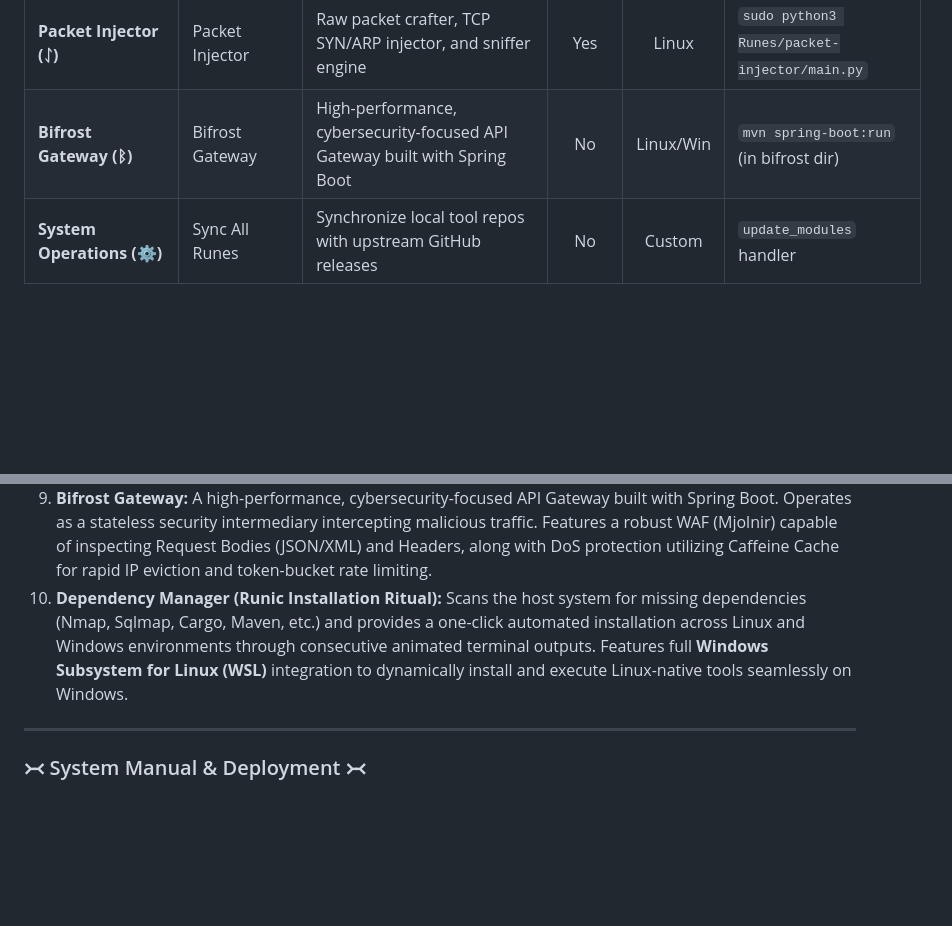
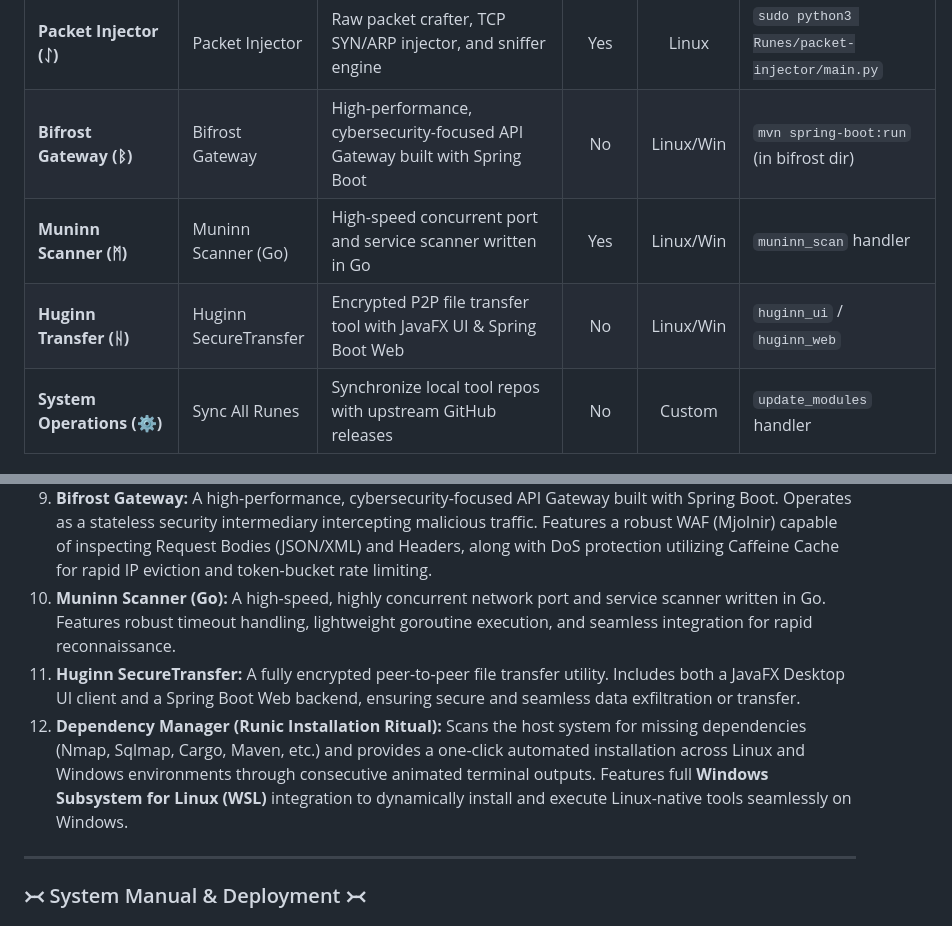
Before and after one commit to mecik-arda/Yggdrasil-Security-Framework, a Markdown page: README.md, 2 parts joined by grey strips. Rendered like a GitHub page; blank space fills up the shorter version.

Commit message:
docs: add Muninn and Huginn scanners to README tools list

```diff
--- a/README.md
+++ b/README.md
@@ -74,6 +74,8 @@ The Yggdrasil Security Framework integrates **25 core features and modules** div
 | **SnoopDork OSINT V3 (ᛞ)** | Launch SnoopDork OSINT | Dynamic Target-Oriented OSINT Dork Generator | No | Linux/Win | Browser-based GUI |
 | **Packet Injector (ᛇ)** | Packet Injector | Raw packet crafter, TCP SYN/ARP injector, and sniffer engine | Yes | Linux | `sudo python3 Runes/packet-injector/main.py` |
 | **Bifrost Gateway (ᛒ)** | Bifrost Gateway | High-performance, cybersecurity-focused API Gateway built with Spring Boot | No | Linux/Win | `mvn spring-boot:run` (in bifrost dir) |
+| **Muninn Scanner (ᛗ)** | Muninn Scanner (Go) | High-speed concurrent port and service scanner written in Go | Yes | Linux/Win | `muninn_scan` handler |
+| **Huginn Transfer (ᚺ)** | Huginn SecureTransfer | Encrypted P2P file transfer tool with JavaFX UI & Spring Boot Web | No | Linux/Win | `huginn_ui` / `huginn_web` |
 | **System Operations (⚙️)** | Sync All Runes | Synchronize local tool repos with upstream GitHub releases | No | Custom | `update_modules` handler |
 
 ---
@@ -95,7 +97,9 @@ We have expanded the framework with specialized, custom-built tools compiled und
 7. **Packet Injector:** Advanced raw socket packet crafter and injector tool. Supports TCP SYN injection, ARP Poison crafting, operation rate limits, bursts, and standalone packet sniffing/ARP detection on raw ethernet interfaces.
 8. **Mimir Scanner:** A full-stack Real-time Network Traffic Analyzer. Uses a Spring Boot backend with pcap4j and GeoIP2 mapping to capture packets, delivering real-time flows to a React frontend via WebSockets.
 9. **Bifrost Gateway:** A high-performance, cybersecurity-focused API Gateway built with Spring Boot. Operates as a stateless security intermediary intercepting malicious traffic. Features a robust WAF (Mjolnir) capable of inspecting Request Bodies (JSON/XML) and Headers, along with DoS protection utilizing Caffeine Cache for rapid IP eviction and token-bucket rate limiting.
-10. **Dependency Manager (Runic Installation Ritual):** Scans the host system for missing dependencies (Nmap, Sqlmap, Cargo, Maven, etc.) and provides a one-click automated installation across Linux and Windows environments through consecutive animated terminal outputs. Features full **Windows Subsystem for Linux (WSL)** integration to dynamically install and execute Linux-native tools seamlessly on Windows.
+10. **Muninn Scanner (Go):** A high-speed, highly concurrent network port and service scanner written in Go. Features robust timeout handling, lightweight goroutine execution, and seamless integration for rapid reconnaissance.
+11. **Huginn SecureTransfer:** A fully encrypted peer-to-peer file transfer utility. Includes both a JavaFX Desktop UI client and a Spring Boot Web backend, ensuring secure and seamless data exfiltration or transfer.
+12. **Dependency Manager (Runic Installation Ritual):** Scans the host system for missing dependencies (Nmap, Sqlmap, Cargo, Maven, etc.) and provides a one-click automated installation across Linux and Windows environments through consecutive animated terminal outputs. Features full **Windows Subsystem for Linux (WSL)** integration to dynamically install and execute Linux-native tools seamlessly on Windows.
 
 ---
 
```
